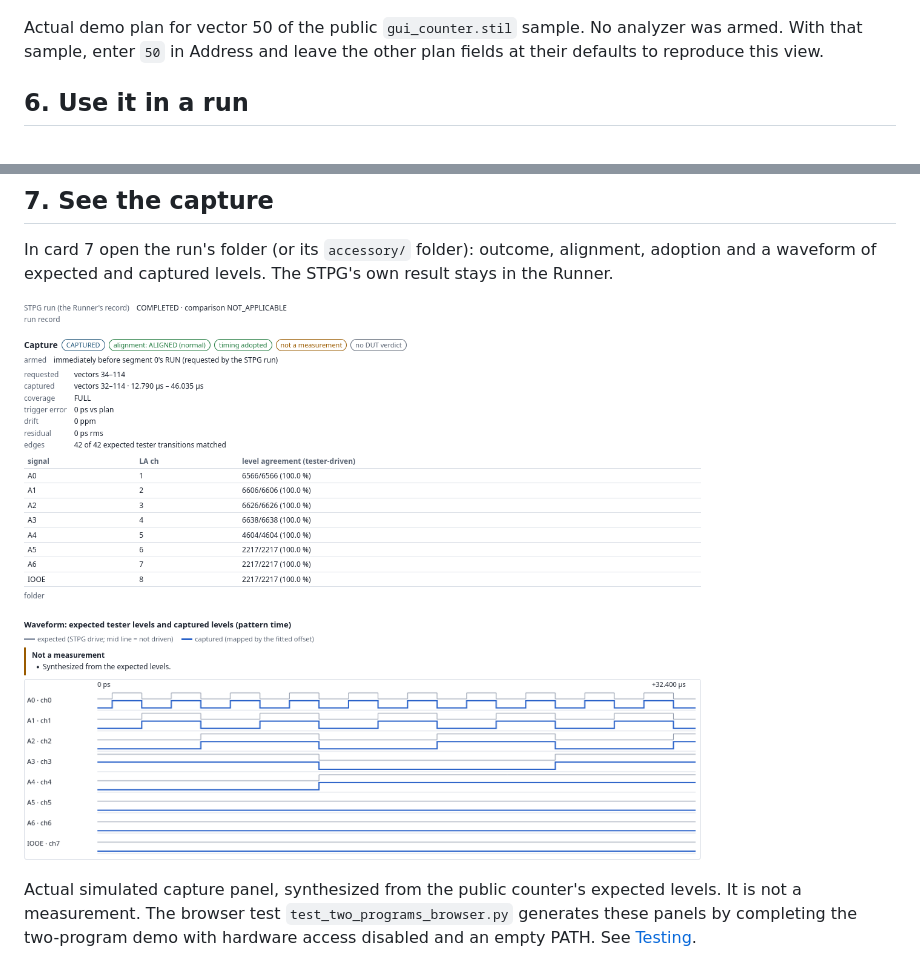
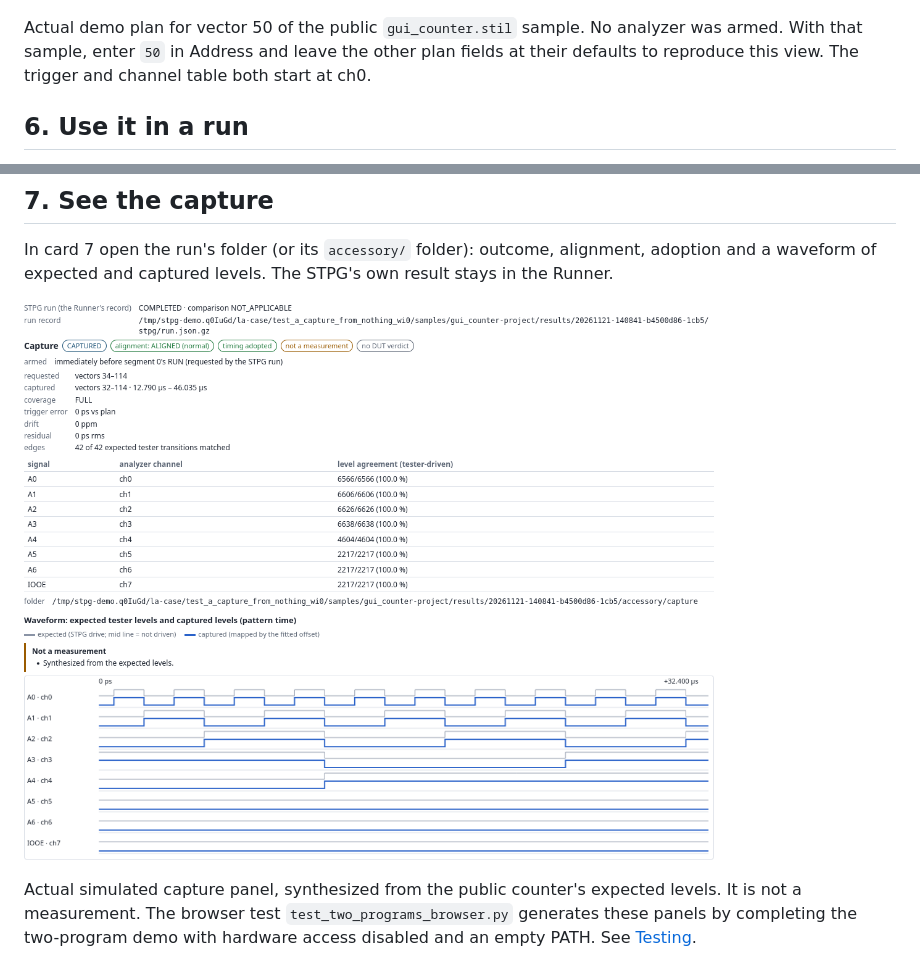
Before and after one commit to okamitsu320/STPG_RP2350_LA, a Markdown page: manual/setup.md, 2 parts joined by grey strips. Drawn GitHub-style; pictures changed too: manual/images/capture-simulated.png.

```diff
--- a/manual/setup.md
+++ b/manual/setup.md
@@ -136,7 +136,8 @@ In card 2 open the bundle you built in the Runner: its **folder** is shown in th
 ![Planning a window on the public counter sample](images/plan-simulated.png)
 
 Actual demo plan for vector 50 of the public `gui_counter.stil` sample. No analyzer was armed. With that sample,
-enter `50` in Address and leave the other plan fields at their defaults to reproduce this view.
+enter `50` in Address and leave the other plan fields at their defaults to reproduce this view. The trigger and
+channel table both start at ch0.
 
 ## 6. Use it in a run
 
```
Also changed, not shown: README.md (+5 -1 lines), manual/capture.md (+3 -2 lines), manual/images/plan-simulated.png, 7 other files.
